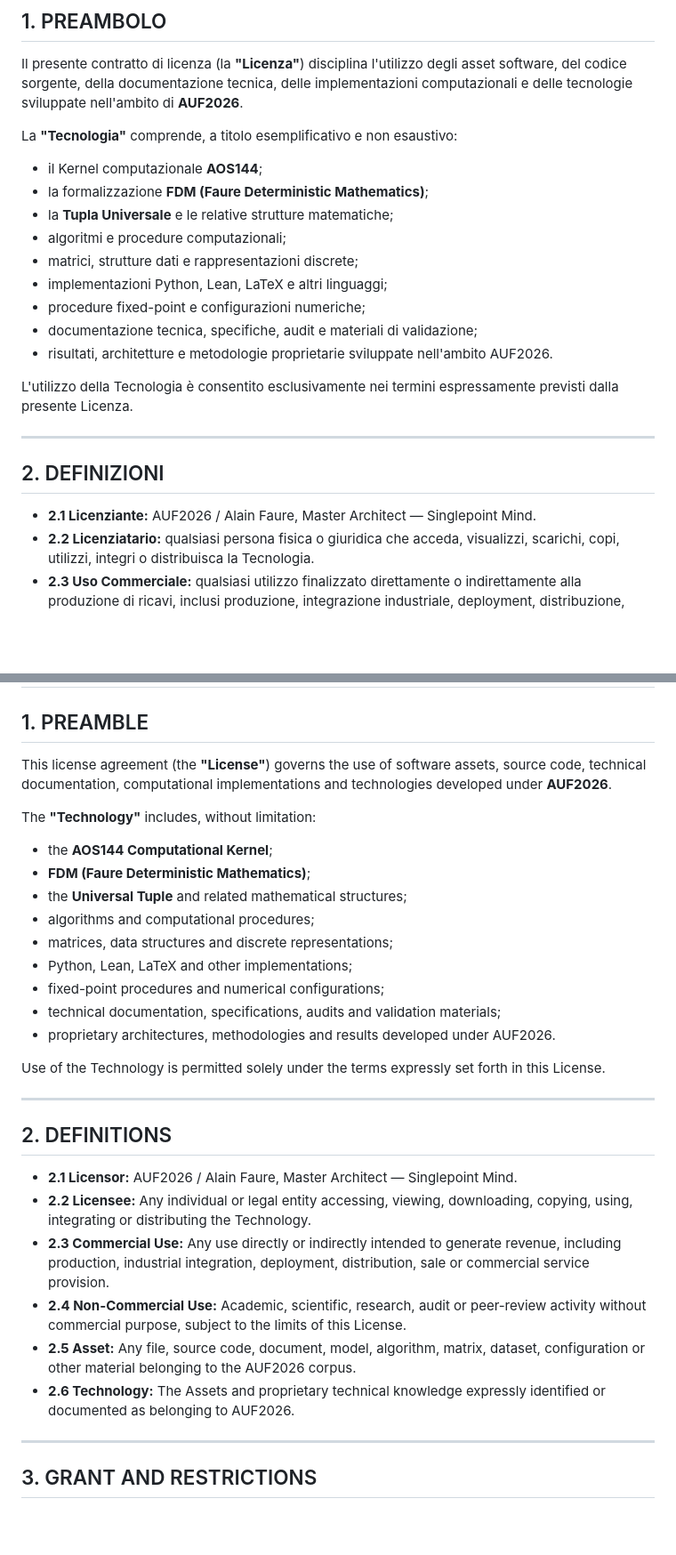
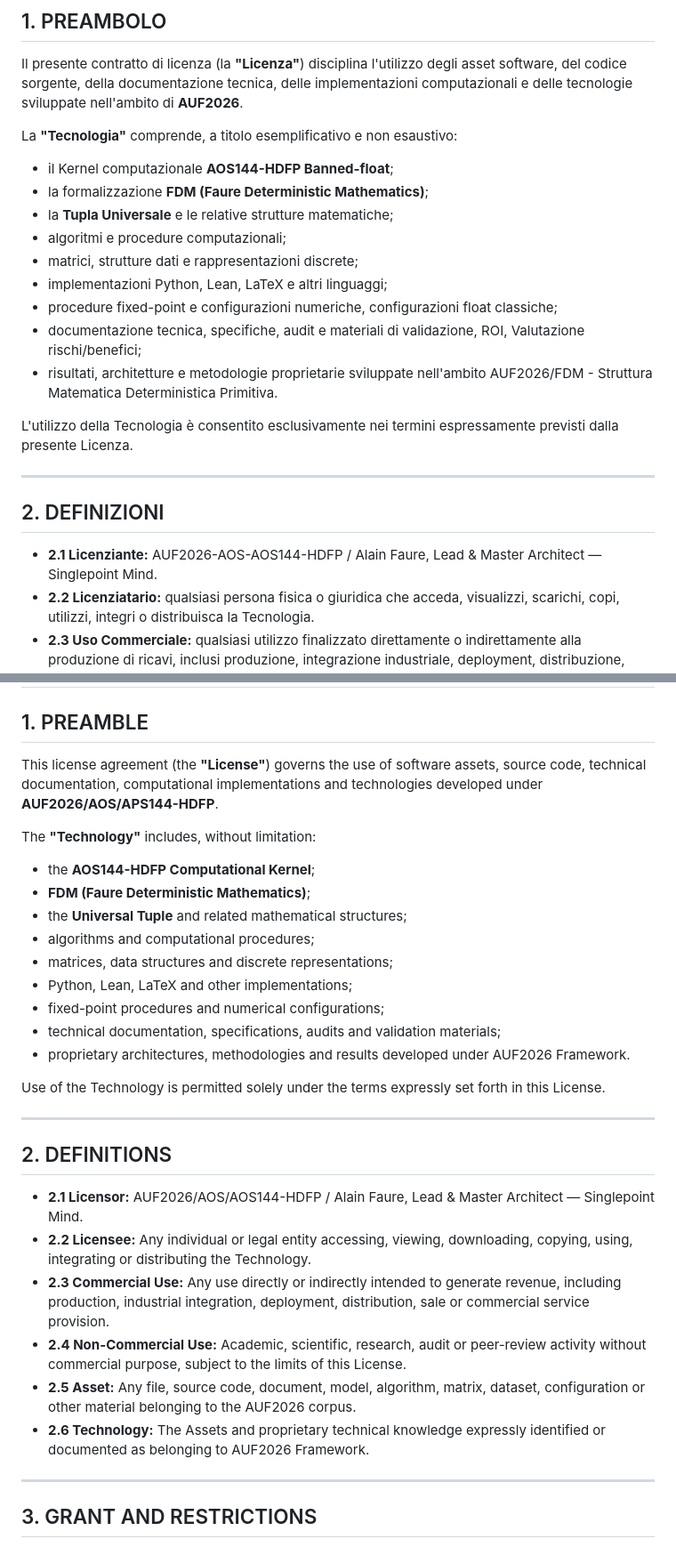
Before and after one commit to AUF2026/AOS-DETERMINISTIC-PROTOCOL, a Markdown page: license.md, 2 parts joined by grey strips. Shown at 89% size. Drawn GitHub-style; blank space fills up the shorter version.

```diff
--- a/license.md
+++ b/license.md
@@ -33,15 +33,15 @@ Il presente contratto di licenza (la **"Licenza"**) disciplina l'utilizzo degli
 
 La **"Tecnologia"** comprende, a titolo esemplificativo e non esaustivo:
 
-* il Kernel computazionale **AOS144**;
+* il Kernel computazionale **AOS144-HDFP Banned-float**;
 * la formalizzazione **FDM (Faure Deterministic Mathematics)**;
 * la **Tupla Universale** e le relative strutture matematiche;
 * algoritmi e procedure computazionali;
 * matrici, strutture dati e rappresentazioni discrete;
 * implementazioni Python, Lean, LaTeX e altri linguaggi;
-* procedure fixed-point e configurazioni numeriche;
-* documentazione tecnica, specifiche, audit e materiali di validazione;
-* risultati, architetture e metodologie proprietarie sviluppate nell'ambito AUF2026.
+* procedure fixed-point e configurazioni numeriche, configurazioni float classiche;
+* documentazione tecnica, specifiche, audit e materiali di validazione, ROI, Valutazione rischi/benefici;
+* risultati, architetture e metodologie proprietarie sviluppate nell'ambito AUF2026/FDM - Struttura Matematica Deterministica Primitiva.
 
 L'utilizzo della Tecnologia è consentito esclusivamente nei termini espressamente previsti dalla presente Licenza.
 
@@ -49,7 +49,7 @@ L'utilizzo della Tecnologia è consentito esclusivamente nei termini espressamen
 
 ## 2. DEFINIZIONI
 
-* **2.1 Licenziante:** AUF2026 / Alain Faure, Master Architect — Singlepoint Mind.
+* **2.1 Licenziante:** AUF2026-AOS-AOS144-HDFP / Alain Faure, Lead & Master Architect — Singlepoint Mind.
 * **2.2 Licenziatario:** qualsiasi persona fisica o giuridica che acceda, visualizzi, scarichi, copi, utilizzi, integri o distribuisca la Tecnologia.
 * **2.3 Uso Commerciale:** qualsiasi utilizzo finalizzato direttamente o indirettamente alla produzione di ricavi, inclusi produzione, integrazione industriale, deployment, distribuzione, vendita, concessione di servizi o sfruttamento commerciale.
 * **2.4 Uso Non Commerciale:** esclusivamente attività accademiche, scientifiche, di ricerca, audit o peer review prive di finalità commerciali, nei limiti consentiti dalla presente Licenza.
@@ -237,11 +244,11 @@ Per richieste relative a:
 
 ## 1. PREAMBLE
 
-This license agreement (the **"License"**) governs the use of software assets, source code, technical documentation, computational implementations and technologies developed under **AUF2026**.
+This license agreement (the **"License"**) governs the use of software assets, source code, technical documentation, computational implementations and technologies developed under **AUF2026/AOS/APS144-HDFP**.
 
 The **"Technology"** includes, without limitation:
 
-* the **AOS144 Computational Kernel**;
+* the **AOS144-HDFP Computational Kernel**;
 * **FDM (Faure Deterministic Mathematics)**;
 * the **Universal Tuple** and related mathematical structures;
 * algorithms and computational procedures;
@@ -249,7 +256,7 @@ The **"Technology"** includes, without limitation:
 * Python, Lean, LaTeX and other implementations;
 * fixed-point procedures and numerical configurations;
 * technical documentation, specifications, audits and validation materials;
-* proprietary architectures, methodologies and results developed under AUF2026.
+* proprietary architectures, methodologies and results developed under AUF2026 Framework.
 
 Use of the Technology is permitted solely under the terms expressly set forth in this License.
 
@@ -257,12 +264,12 @@ Use of the Technology is permitted solely under the terms expressly set forth in
 
 ## 2. DEFINITIONS
 
-* **2.1 Licensor:** AUF2026 / Alain Faure, Master Architect — Singlepoint Mind.
+* **2.1 Licensor:** AUF2026/AOS/AOS144-HDFP / Alain Faure, Lead & Master Architect — Singlepoint Mind.
 * **2.2 Licensee:** Any individual or legal entity accessing, viewing, downloading, copying, using, integrating or distributing the Technology.
 * **2.3 Commercial Use:** Any use directly or indirectly intended to generate revenue, including production, industrial integration, deployment, distribution, sale or commercial service provision.
 * **2.4 Non-Commercial Use:** Academic, scientific, research, audit or peer-review activity without commercial purpose, subject to the limits of this License.
 * **2.5 Asset:** Any file, source code, document, model, algorithm, matrix, dataset, configuration or other material belonging to the AUF2026 corpus.
-* **2.6 Technology:** The Assets and proprietary technical knowledge expressly identified or documented as belonging to AUF2026.
+* **2.6 Technology:** The Assets and proprietary technical knowledge expressly identified or documented as belonging to AUF2026 Framework.
 
 ---
 
```
Also changed, not shown: other parts of license.md (+20 -9 lines).
